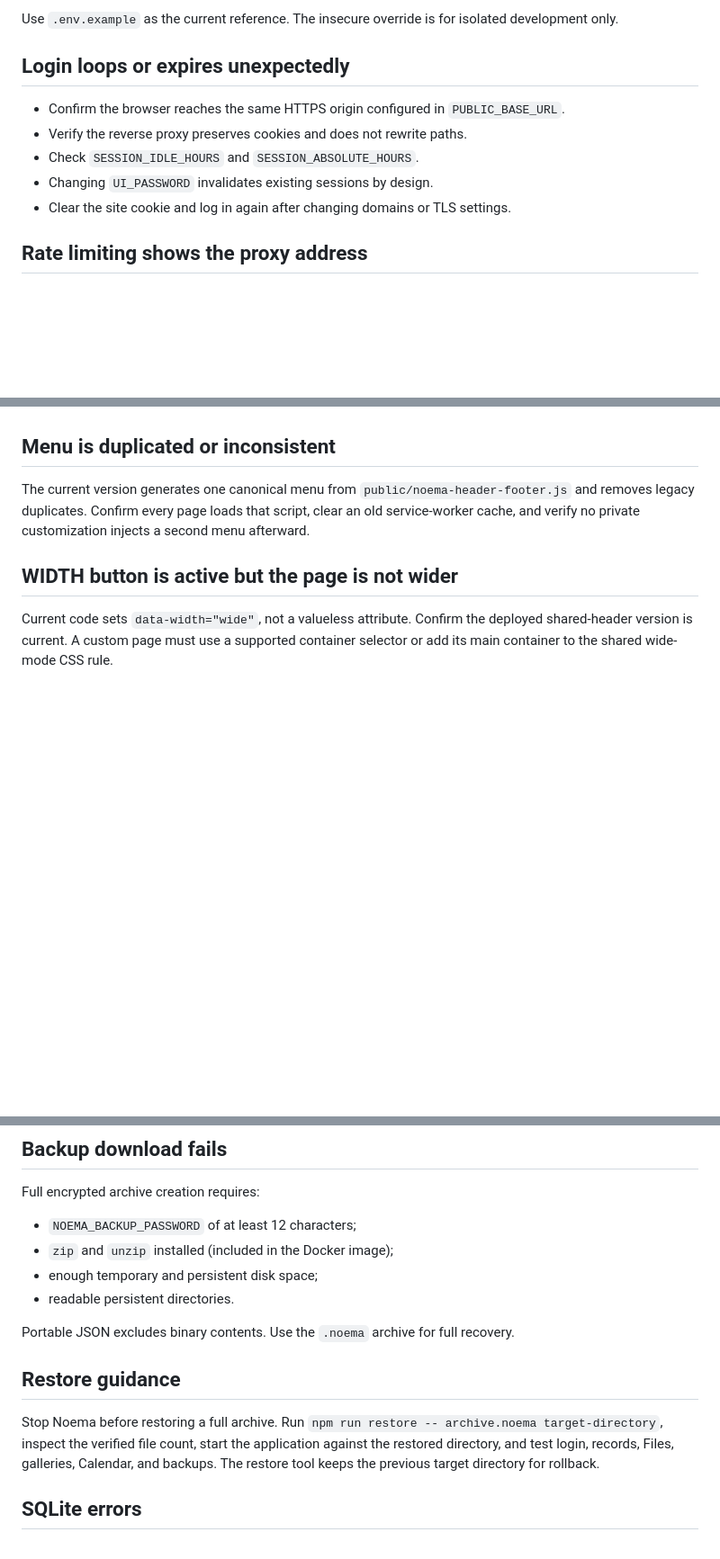
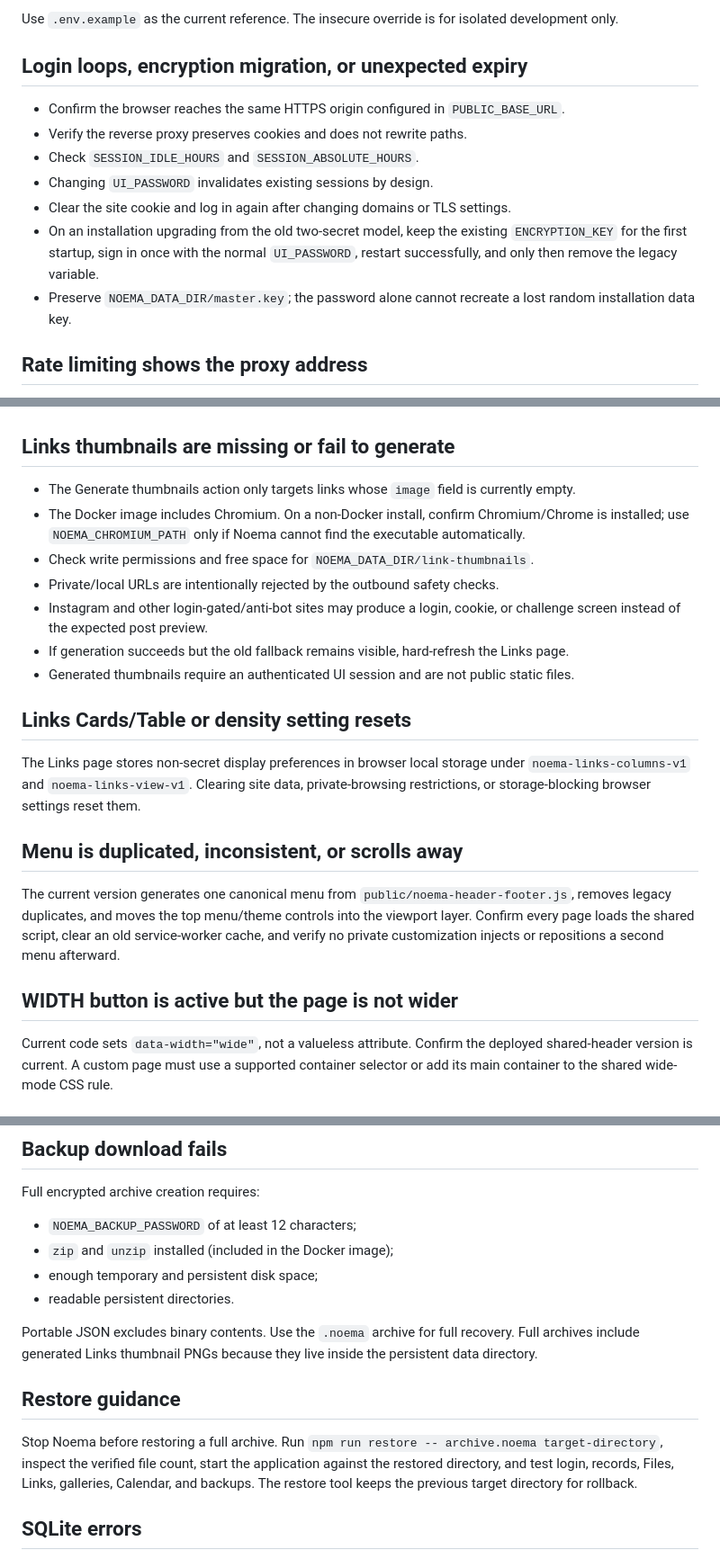
Before and after one commit to vladimirperovic/noema, a Markdown page: SUPPORT.md, 3 parts joined by grey strips. Shown at 90% size. GitHub-like rendering; blank space fills up the shorter version.

Commit message:
docs: add Links thumbnail troubleshooting

```diff
--- a/SUPPORT.md
+++ b/SUPPORT.md
@@ -23,13 +23,15 @@ Noema 0.3 intentionally refuses incomplete production configuration. Check for m
 
 Use `.env.example` as the current reference. The insecure override is for isolated development only.
 
-## Login loops or expires unexpectedly
+## Login loops, encryption migration, or unexpected expiry
 
 - Confirm the browser reaches the same HTTPS origin configured in `PUBLIC_BASE_URL`.
 - Verify the reverse proxy preserves cookies and does not rewrite paths.
 - Check `SESSION_IDLE_HOURS` and `SESSION_ABSOLUTE_HOURS`.
 - Changing `UI_PASSWORD` invalidates existing sessions by design.
 - Clear the site cookie and log in again after changing domains or TLS settings.
+- On an installation upgrading from the old two-secret model, keep the existing `ENCRYPTION_KEY` for the first startup, sign in once with the normal `UI_PASSWORD`, restart successfully, and only then remove the legacy variable.
+- Preserve `NOEMA_DATA_DIR/master.key`; the password alone cannot recreate a lost random installation data key.
 
 ## Rate limiting shows the proxy address
 
@@ -51,9 +53,23 @@ Configure the immediate reverse-proxy IP in `NOEMA_TRUSTED_PROXY_IPS`. Do not ad
 - Check for a 413 response from the proxy before the request reaches Noema.
 - Do not manually rename UUID files inside the Files directory.
 
-## Menu is duplicated or inconsistent
+## Links thumbnails are missing or fail to generate
 
-The current version generates one canonical menu from `public/noema-header-footer.js` and removes legacy duplicates. Confirm every page loads that script, clear an old service-worker cache, and verify no private customization injects a second menu afterward.
+- The Generate thumbnails action only targets links whose `image` field is currently empty.
+- The Docker image includes Chromium. On a non-Docker install, confirm Chromium/Chrome is installed; use `NOEMA_CHROMIUM_PATH` only if Noema cannot find the executable automatically.
+- Check write permissions and free space for `NOEMA_DATA_DIR/link-thumbnails`.
+- Private/local URLs are intentionally rejected by the outbound safety checks.
+- Instagram and other login-gated/anti-bot sites may produce a login, cookie, or challenge screen instead of the expected post preview.
+- If generation succeeds but the old fallback remains visible, hard-refresh the Links page.
+- Generated thumbnails require an authenticated UI session and are not public static files.
+
+## Links Cards/Table or density setting resets
+
+The Links page stores non-secret display preferences in browser local storage under `noema-links-columns-v1` and `noema-links-view-v1`. Clearing site data, private-browsing restrictions, or storage-blocking browser settings reset them.
+
+## Menu is duplicated, inconsistent, or scrolls away
+
+The current version generates one canonical menu from `public/noema-header-footer.js`, removes legacy duplicates, and moves the top menu/theme controls into the viewport layer. Confirm every page loads the shared script, clear an old service-worker cache, and verify no private customization injects or repositions a second menu afterward.
 
 ## WIDTH button is active but the page is not wider
 
@@ -92,11 +108,11 @@ Full encrypted archive creation requires:
 - enough temporary and persistent disk space;
 - readable persistent directories.
 
-Portable JSON excludes binary contents. Use the `.noema` archive for full recovery.
+Portable JSON excludes binary contents. Use the `.noema` archive for full recovery. Full archives include generated Links thumbnail PNGs because they live inside the persistent data directory.
 
 ## Restore guidance
 
-Stop Noema before restoring a full archive. Run `npm run restore -- archive.noema target-directory`, inspect the verified file count, start the application against the restored directory, and test login, records, Files, galleries, Calendar, and backups. The restore tool keeps the previous target directory for rollback.
+Stop Noema before restoring a full archive. Run `npm run restore -- archive.noema target-directory`, inspect the verified file count, start the application against the restored directory, and test login, records, Files, Links, galleries, Calendar, and backups. The restore tool keeps the previous target directory for rollback.
 
 ## SQLite errors
 
```
Also changed, not shown: other parts of SUPPORT.md (+6 -0 lines).
